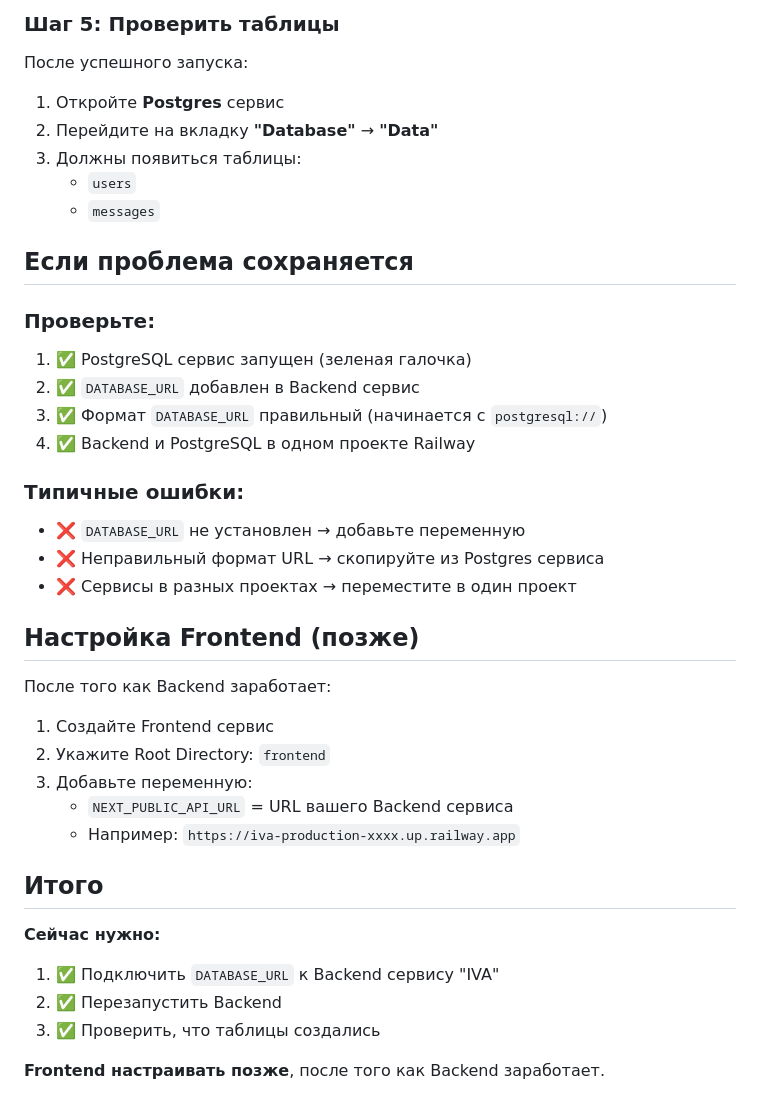
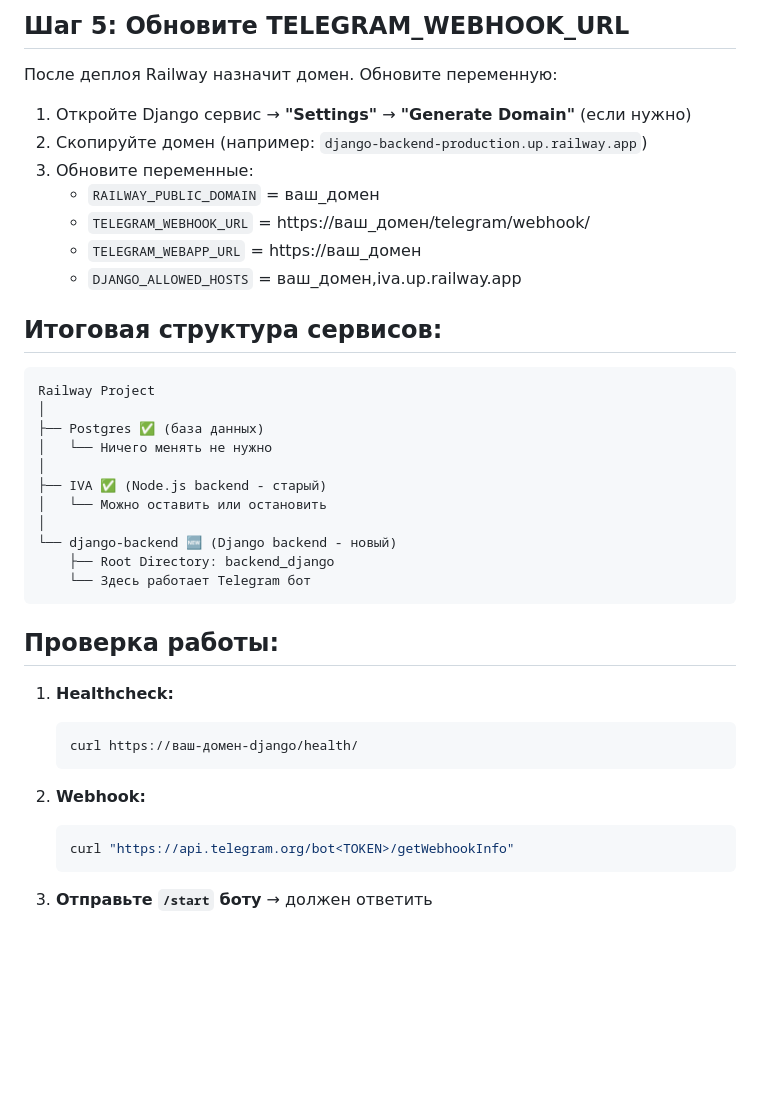
Before and after one commit to mag8888/IVA, a Markdown page: RAILWAY_QUICK_SETUP.md, the part around one of its changes. Drawn GitHub-style; blank space fills up the shorter version.

Commit message:
Добавлена быстрая инструкция по созданию Django сервиса на Railway

````diff
--- a/RAILWAY_QUICK_SETUP.md
+++ b/RAILWAY_QUICK_SETUP.md
@@ -60,45 +80,43 @@
 ```
 
-### Шаг 5: Проверить таблицы
+## Шаг 5: Обновите TELEGRAM_WEBHOOK_URL
 
-После успешного запуска:
+После деплоя Railway назначит домен. Обновите переменную:
 
-1. Откройте **Postgres** сервис
-2. Перейдите на вкладку **"Database"** → **"Data"**
-3. Должны появиться таблицы:
-   - `users`
-   - `messages`
+1. Откройте Django сервис → **"Settings"** → **"Generate Domain"** (если нужно)
+2. Скопируйте домен (например: `django-backend-production.up.railway.app`)
+3. Обновите переменные:
+   - `RAILWAY_PUBLIC_DOMAIN` = ваш_домен
+   - `TELEGRAM_WEBHOOK_URL` = https://ваш_домен/telegram/webhook/
+   - `TELEGRAM_WEBAPP_URL` = https://ваш_домен
+   - `DJANGO_ALLOWED_HOSTS` = ваш_домен,iva.up.railway.app
 
-## Если проблема сохраняется
+## Итоговая структура сервисов:
 
-### Проверьте:
+```
+Railway Project
+│
+├── Postgres ✅ (база данных)
+│   └── Ничего менять не нужно
+│
+├── IVA ✅ (Node.js backend - старый)
+│   └── Можно оставить или остановить
+│
+└── django-backend 🆕 (Django backend - новый)
+    ├── Root Directory: backend_django
+    └── Здесь работает Telegram бот
+```
 
-1. ✅ PostgreSQL сервис запущен (зеленая галочка)
-2. ✅ `DATABASE_URL` добавлен в Backend сервис
-3. ✅ Формат `DATABASE_URL` правильный (начинается с `postgresql://`)
-4. ✅ Backend и PostgreSQL в одном проекте Railway
+## Проверка работы:
 
-### Типичные ошибки:
+1. **Healthcheck:**
+   ```bash
+   curl https://ваш-домен-django/health/
+   ```
 
-- ❌ `DATABASE_URL` не установлен → добавьте переменную
-- ❌ Неправильный формат URL → скопируйте из Postgres сервиса
-- ❌ Сервисы в разных проектах → переместите в один проект
+2. **Webhook:**
+   ```bash
+   curl "https://api.telegram.org/bot<TOKEN>/getWebhookInfo"
+   ```
 
-## Настройка Frontend (позже)
-
-После того как Backend заработает:
-
-1. Создайте Frontend сервис
-2. Укажите Root Directory: `frontend`
-3. Добавьте переменную:
-   - `NEXT_PUBLIC_API_URL` = URL вашего Backend сервиса
-   - Например: `https://iva-production-xxxx.up.railway.app`
-
-## Итого
-
-**Сейчас нужно:**
-1. ✅ Подключить `DATABASE_URL` к Backend сервису "IVA"
-2. ✅ Перезапустить Backend
-3. ✅ Проверить, что таблицы создались
-
-**Frontend настраивать позже**, после того как Backend заработает.
+3. **Отправьте `/start` боту** → должен ответить
````
Also changed, not shown: other parts of RAILWAY_QUICK_SETUP.md (+62 -42 lines).
